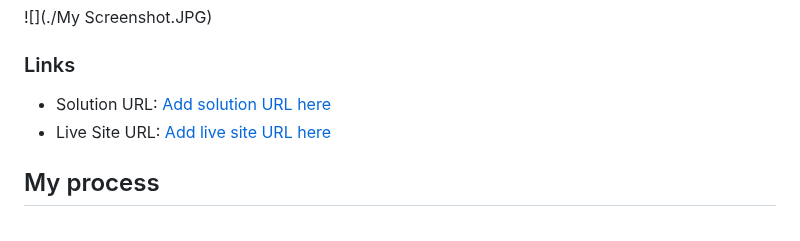
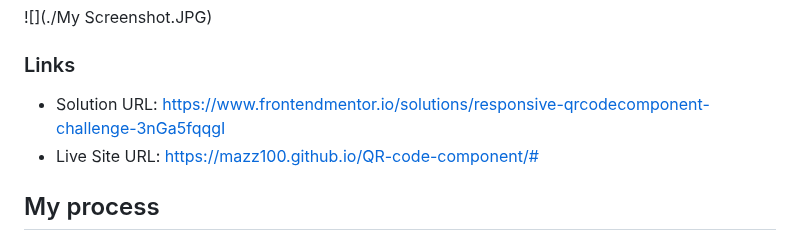
Before and after one commit to Mazz100/QR-code-component, a Markdown page: README.md, the part around the change. Rendered like a GitHub page.

```diff
--- a/README.md
+++ b/README.md
@@ -30,8 +30,8 @@ screen while making it responsive and flexible as well.
 
 ### Links
 
-- Solution URL: [Add solution URL here]([https://your-solution-url.com](https://www.frontendmentor.io/solutions/responsive-qrcodecomponent-challenge-3nGa5fqqgI))
-- Live Site URL: [Add live site URL here](https://mazz100.github.io/QR-code-component/#)
+- Solution URL: https://www.frontendmentor.io/solutions/responsive-qrcodecomponent-challenge-3nGa5fqqgI
+- Live Site URL: https://mazz100.github.io/QR-code-component/#
 
 ## My process
 
```
